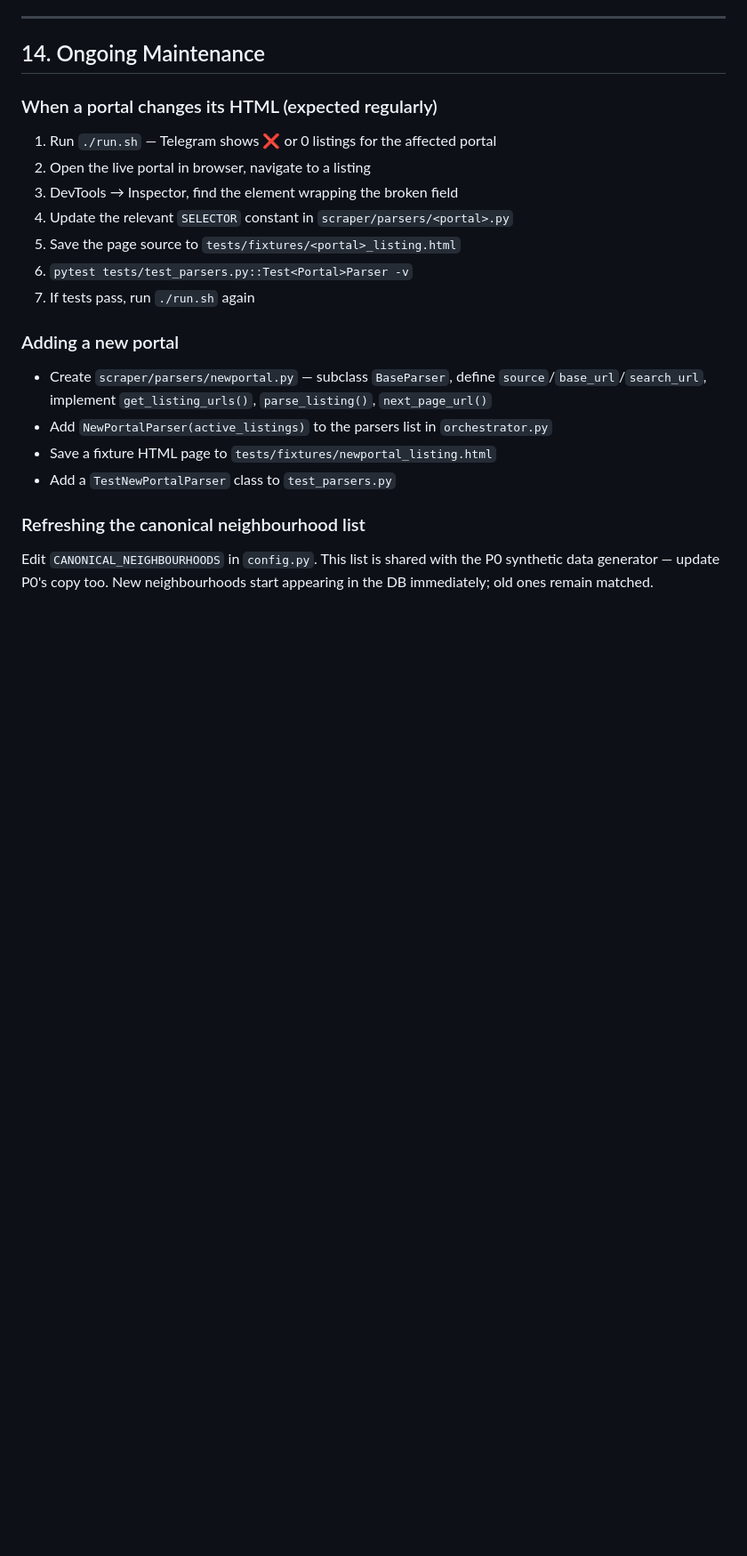
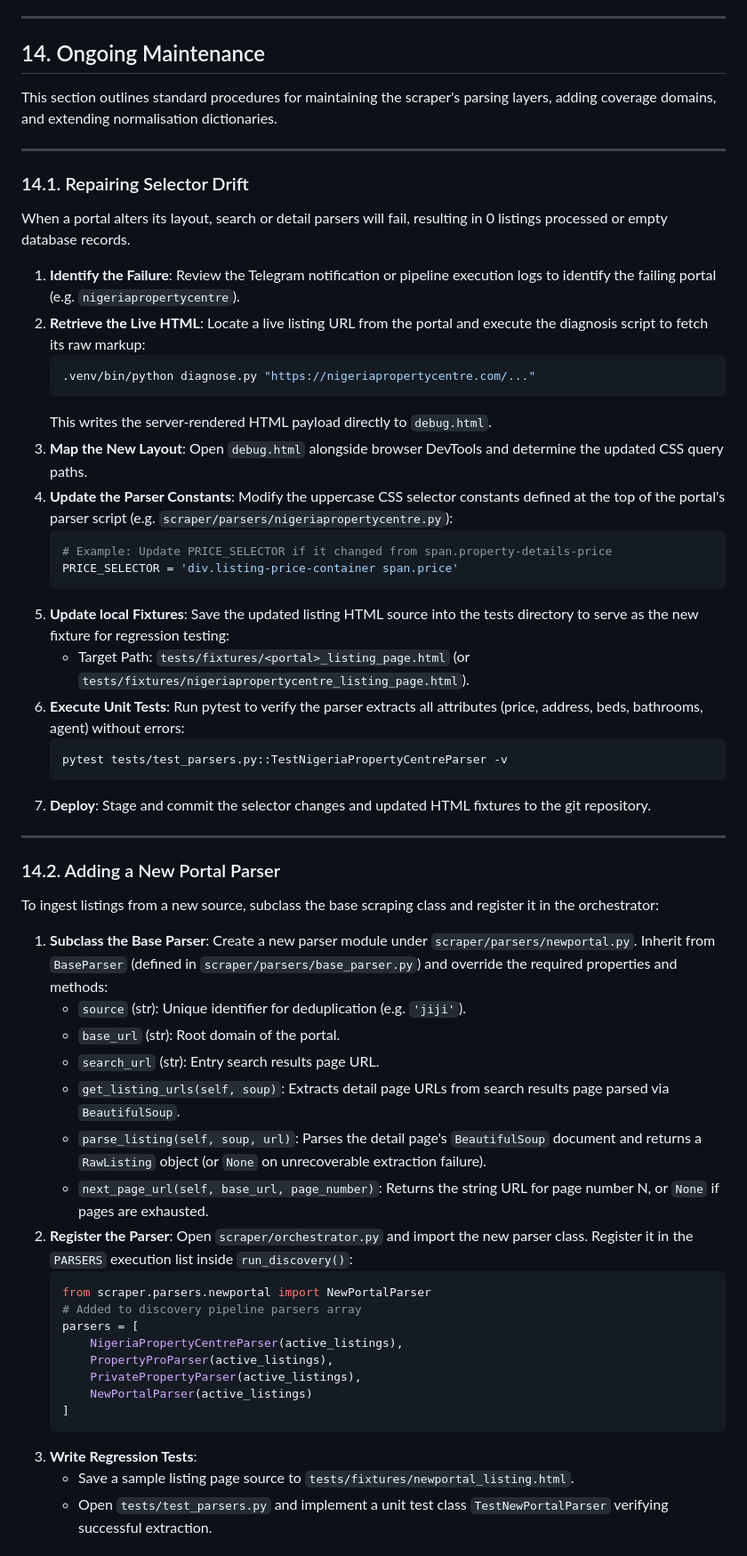
Before and after one commit to islajr/property-scraper, a Markdown page: CODEBASE.md, the part around one of its changes. Shown at 89% size. Drawn GitHub-style; blank space fills up the shorter version.

Commit message:
docs: expand Section 14 and 15 in CODEBASE.md with technical class, method, and function maintenance details

````diff
--- a/CODEBASE.md
+++ b/CODEBASE.md
@@ -866,23 +866,59 @@ This section details common operational errors, structural failures, and the exa
 
 ## 14. Ongoing Maintenance
 
-### When a portal changes its HTML (expected regularly)
+This section outlines standard procedures for maintaining the scraper's parsing layers, adding coverage domains, and extending normalisation dictionaries.
 
-1. Run `./run.sh` — Telegram shows ❌ or 0 listings for the affected portal
-2. Open the live portal in browser, navigate to a listing
-3. DevTools → Inspector, find the element wrapping the broken field
-4. Update the relevant `SELECTOR` constant in `scraper/parsers/<portal>.py`
-5. Save the page source to `tests/fixtures/<portal>_listing.html`
-6. `pytest tests/test_parsers.py::Test<Portal>Parser -v`
-7. If tests pass, run `./run.sh` again
+---
 
-### Adding a new portal
+### 14.1. Repairing Selector Drift
 
-- Create `scraper/parsers/newportal.py` — subclass `BaseParser`, define `source`/`base_url`/`search_url`, implement `get_listing_urls()`, `parse_listing()`, `next_page_url()`
-- Add `NewPortalParser(active_listings)` to the parsers list in `orchestrator.py`
-- Save a fixture HTML page to `tests/fixtures/newportal_listing.html`
-- Add a `TestNewPortalParser` class to `test_parsers.py`
+When a portal alters its layout, search or detail parsers will fail, resulting in 0 listings processed or empty database records.
 
-### Refreshing the canonical neighbourhood list
+1. **Identify the Failure**: Review the Telegram notification or pipeline execution logs to identify the failing portal (e.g. `nigeriapropertycentre`).
+2. **Retrieve the Live HTML**: Locate a live listing URL from the portal and execute the diagnosis script to fetch its raw markup:
+   ```bash
+   .venv/bin/python diagnose.py "https://nigeriapropertycentre.com/..."
+   ```
+   This writes the server-rendered HTML payload directly to `debug.html`.
+3. **Map the New Layout**: Open `debug.html` alongside browser DevTools and determine the updated CSS query paths.
+4. **Update the Parser Constants**: Modify the uppercase CSS selector constants defined at the top of the portal's parser script (e.g. `scraper/parsers/nigeriapropertycentre.py`):
+   ```python
+   # Example: Update PRICE_SELECTOR if it changed from span.property-details-price
+   PRICE_SELECTOR = 'div.listing-price-container span.price'
+   ```
+5. **Update local Fixtures**: Save the updated listing HTML source into the tests directory to serve as the new fixture for regression testing:
+   * Target Path: `tests/fixtures/<portal>_listing_page.html` (or `tests/fixtures/nigeriapropertycentre_listing_page.html`).
+6. **Execute Unit Tests**: Run pytest to verify the parser extracts all attributes (price, address, beds, bathrooms, agent) without errors:
+   ```bash
+   pytest tests/test_parsers.py::TestNigeriaPropertyCentreParser -v
+   ```
+7. **Deploy**: Stage and commit the selector changes and updated HTML fixtures to the git repository.
 
-Edit `CANONICAL_NEIGHBOURHOODS` in `config.py`. This list is shared with the P0 synthetic data generator — update P0's copy too. New neighbourhoods start appearing in the DB immediately; old ones remain matched.
+---
+
+### 14.2. Adding a New Portal Parser
+
+To ingest listings from a new source, subclass the base scraping class and register it in the orchestrator:
+
+1. **Subclass the Base Parser**: Create a new parser module under `scraper/parsers/newportal.py`. Inherit from `BaseParser` (defined in `scraper/parsers/base_parser.py`) and override the required properties and methods:
+   * `source` (str): Unique identifier for deduplication (e.g. `'jiji'`).
+   * `base_url` (str): Root domain of the portal.
+   * `search_url` (str): Entry search results page URL.
+   * `get_listing_urls(self, soup)`: Extracts detail page URLs from search results page parsed via `BeautifulSoup`.
+   * `parse_listing(self, soup, url)`: Parses the detail page's `BeautifulSoup` document and returns a `RawListing` object (or `None` on unrecoverable extraction failure).
+   * `next_page_url(self, base_url, page_number)`: Returns the string URL for page number N, or `None` if pages are exhausted.
+2. **Register the Parser**: Open `scraper/orchestrator.py` and import the new parser class. Register it in the `PARSERS` execution list inside `run_discovery()`:
+   ```python
+   from scraper.parsers.newportal import NewPortalParser
+   # Added to discovery pipeline parsers array
+   parsers = [
+       NigeriaPropertyCentreParser(active_listings),
+       PropertyProParser(active_listings),
+       PrivatePropertyParser(active_listings),
+       NewPortalParser(active_listings)
+   ]
+   ```
+3. **Write Regression Tests**:
+   * Save a sample listing page source to `tests/fixtures/newportal_listing.html`.
+   * Open `tests/test_parsers.py` and implement a unit test class `TestNewPortalParser` verifying successful extraction.
+
````
Also changed, not shown: other parts of CODEBASE.md (+69 -9 lines).
